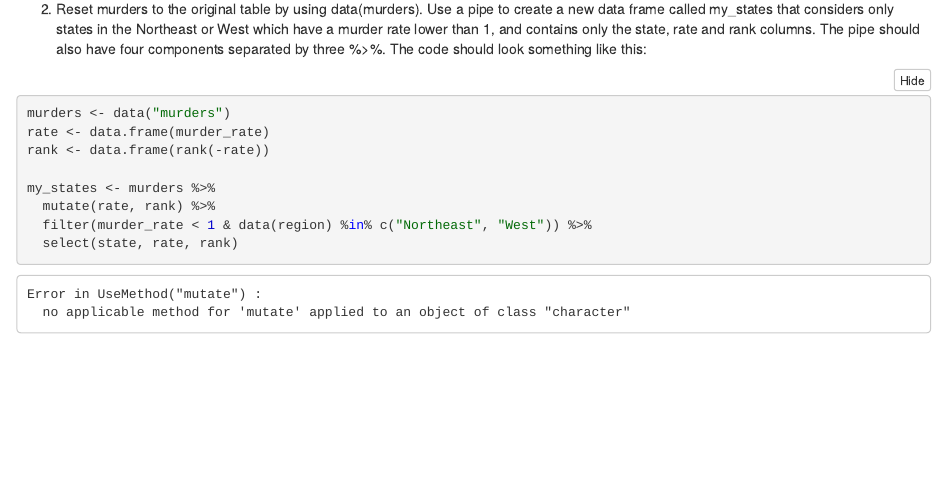
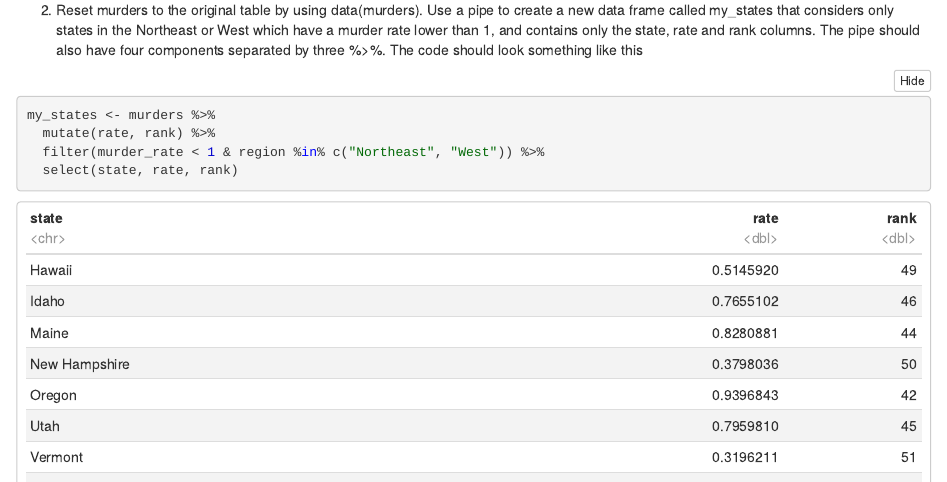
Before and after one commit to slow-dawn/bsms222_126_seo, an R Markdown document (chapter 4.1-4.6.Rmd): the page in a window 1100 px wide, from 3920 px down before the commit and from 3680 px down after it, so that both start at the same text. The pictures show the output file chapter 4.1-4.6.nb.html that the author committed with the source, opened offline.

Commit message:
4.1 to 4.6 ..

````diff
--- a/chapter 4.1-4.6.Rmd
+++ b/chapter 4.1-4.6.Rmd
@@ -379,16 +379,15 @@ mutate(murders, rate =  total / population * 100000,
 
 
 
-2. Reset murders to the original table by using data(murders). Use a pipe to create a new data frame called my_states that considers only states in the Northeast or West which have a murder rate lower than 1, and contains only the state, rate and rank columns. The pipe should also have four components separated by three %>%. The code should look something like this:
+2. Reset murders to the original table by using data(murders). Use a pipe to create a new data frame called my_states that considers only states in the Northeast or West which have a murder rate lower than 1, and contains only the state, rate and rank columns. The pipe should also have four components separated by three %>%. The code should look something like this
 
 
 ```{r}
-murders <- data("murders")
-rate <- data.frame(murder_rate)
-rank <- data.frame(rank(-rate))
-
 my_states <- murders %>%
   mutate(rate, rank) %>%
-  filter(murder_rate < 1 & data(region) %in% c("Northeast", "West")) %>%
+  filter(murder_rate < 1 & region %in% c("Northeast", "West")) %>%
   select(state, rate, rank)
 ```
+```{r}
+my_states
+```
````
Also changed, not shown: chapter 4.1-4.6.nb.html.
